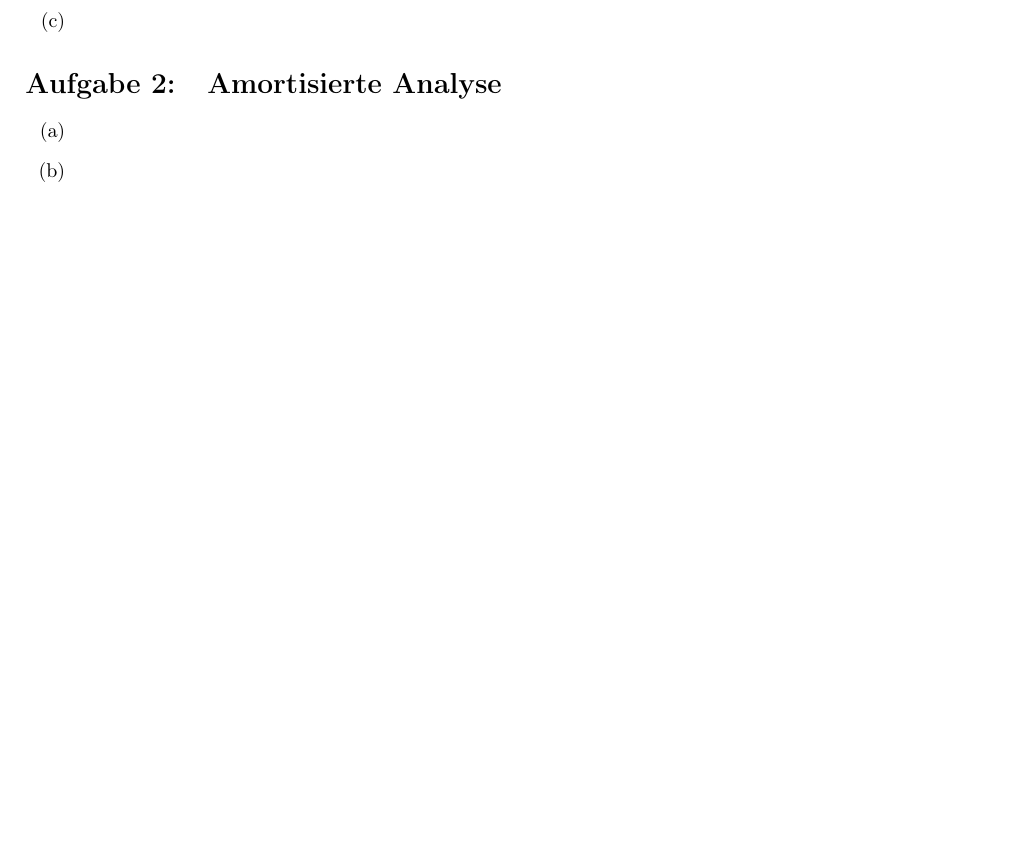
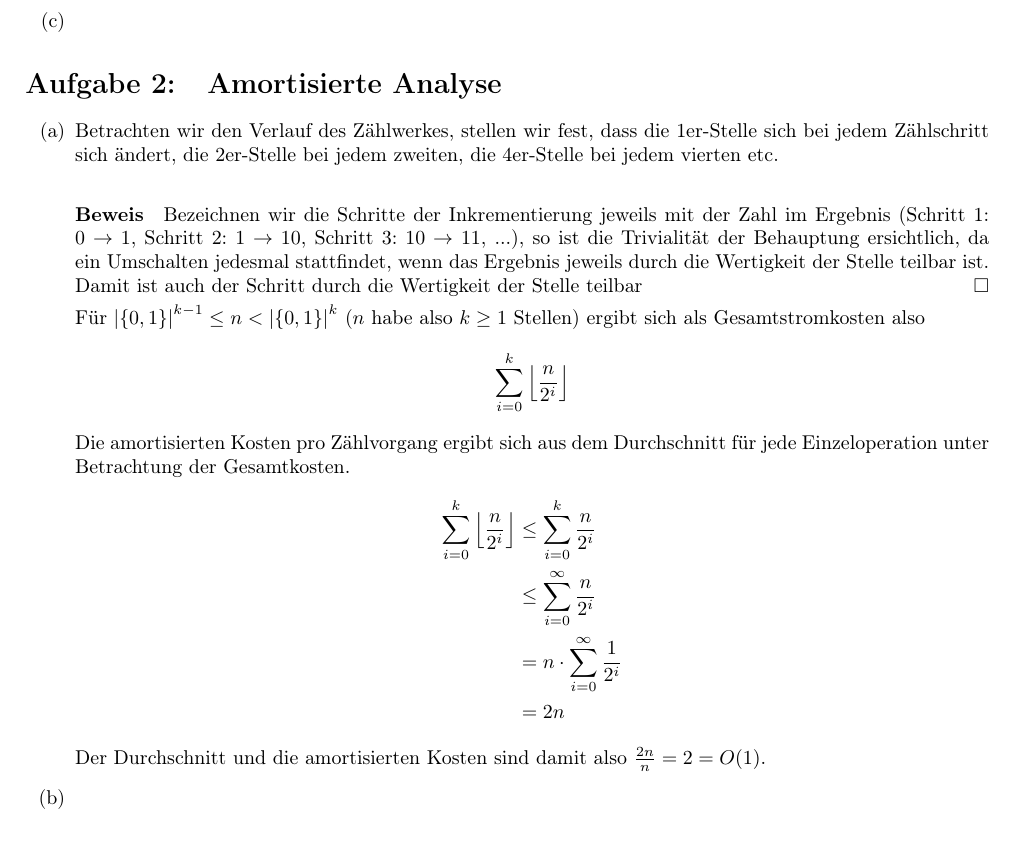
Before and after one commit to miri64/Uni-WS1112, a LaTeX document (HA/u08/u08_gruppe_m&r.tex): part of the page, cut so that both start at the same text, the shorter picture padded with empty space. Compiled offline with LaTeX, dvips and Ghostscript.

Commit message:
[HA]: Übung 8 (M&R) Lösung 2a

```diff
--- a/HA/u08/u08_gruppe_m&r.tex
+++ b/HA/u08/u08_gruppe_m&r.tex
@@ -67,7 +67,20 @@
 
 \section{Amortisierte Analyse}
 \begin{enumerate}
-\item
+\item   Betrachten wir den Verlauf des Zählwerkes, stellen wir fest, dass die 1er-Stelle sich bei jedem Zählschritt sich
+        ändert, die 2er-Stelle bei jedem zweiten, die 4er-Stelle bei jedem vierten etc.
+        \paragraph*{Beweis} Bezeichnen wir die Schritte der Inkrementierung jeweils mit der Zahl im Ergebnis (Schritt 1: $0 \to 1$, Schritt 2: $1 \to 10$, Schritt 3: $10 \to 11$, ...), so ist die Trivialität der Behauptung ersichtlich, da ein Umschalten jedesmal stattfindet, wenn das Ergebnis jeweils durch die Wertigkeit der Stelle teilbar ist. Damit ist auch der Schritt durch die Wertigkeit der Stelle teilbar \hfill $\square$
+
+        Für $\left|\{0,1\}\right|^{k-1} \leq n < \left|\{0,1\}\right|^{k}$ ($n$ habe also $k \geq 1$ Stellen) ergibt sich als Gesamtstromkosten also
+        \[\sum\limits_{i=0}^{k} \left\lfloor\frac{n}{2^i}\right\rfloor\]
+        Die amortisierten Kosten pro Zählvorgang ergibt sich aus dem Durchschnitt für jede Einzeloperation unter Betrachtung der Gesamtkosten.
+        \begin{align*}
+         \sum\limits_{i=0}^{k} \left\lfloor\frac{n}{2^i}\right\rfloor &\leq \sum\limits_{i=0}^{k} \frac{n}{2^i} \\
+                                                                      &\leq \sum\limits_{i=0}^{\infty} \frac{n}{2^i} \\
+                                                                      &= n \cdot \sum\limits_{i=0}^{\infty} \frac{1}{2^i} \\
+                                                                      &= 2n
+        \end{align*}
+        Der Durchschnitt und die amortisierten Kosten sind damit also $\frac{2n}{n} = 2 = O(1)$.
 \item
 \end{enumerate}
 
```
